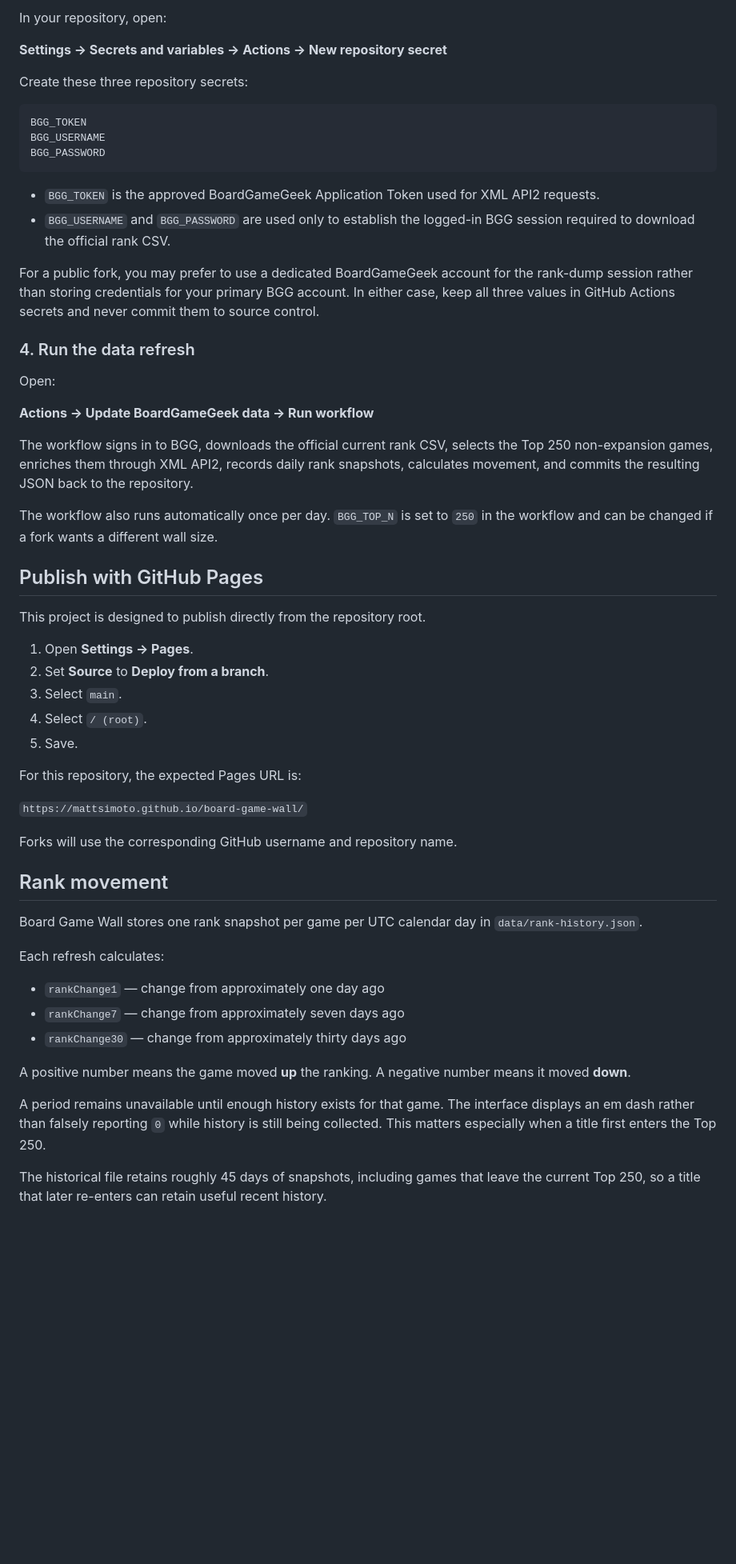
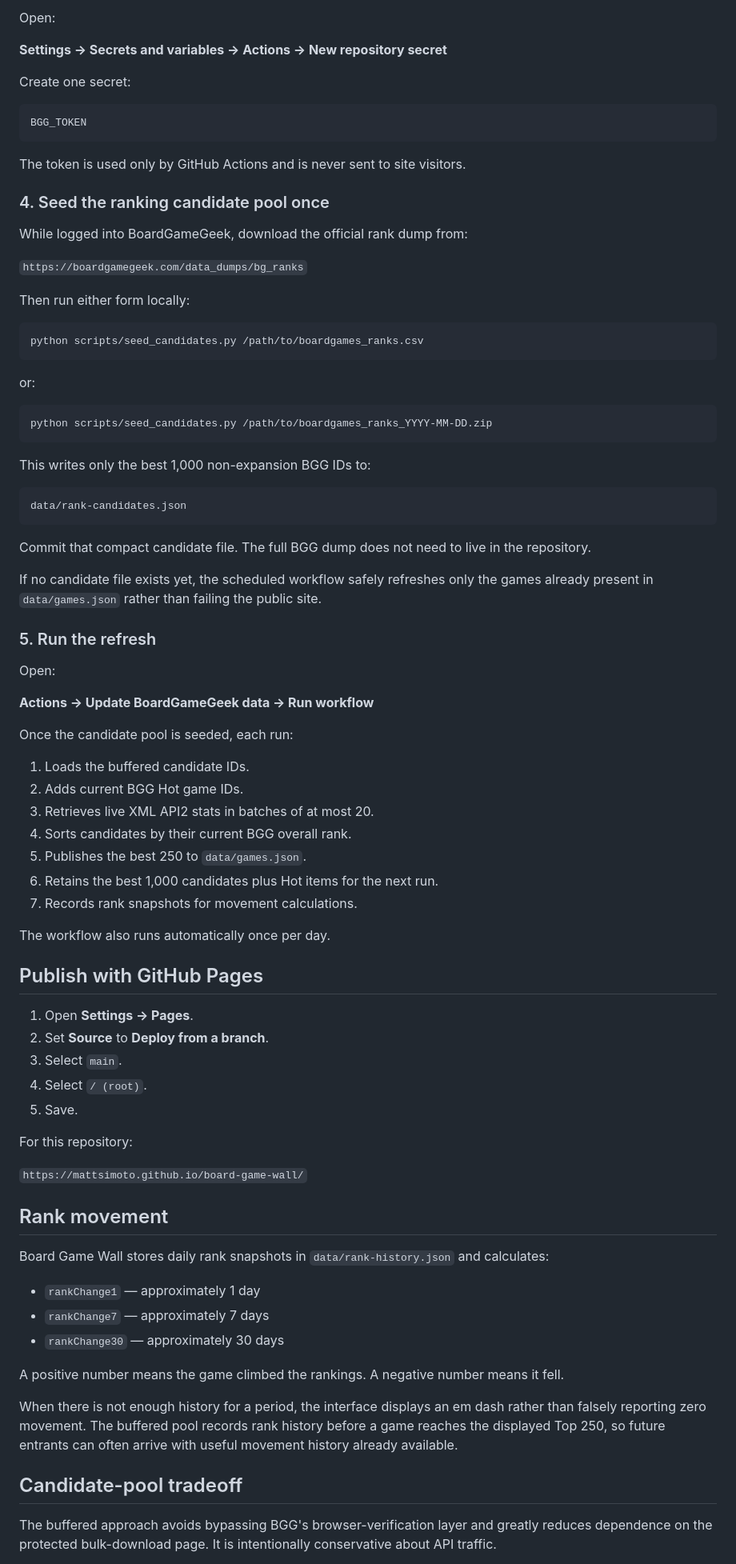
Before and after one commit to mattsimoto/board-game-wall, a Markdown page: README.md, the part around one of its changes. Shown at 80% size. Drawn GitHub-style; blank space fills up the shorter version.

Commit message:
Document buffered BGG Top 250 refresh model

````diff
--- a/README.md
+++ b/README.md
@@ -80,34 +78,63 @@ Do not commit the token or BGG login credentials to the repository.
 
-In your repository, open:
+Open:
 
 **Settings → Secrets and variables → Actions → New repository secret**
 
-Create these three repository secrets:
+Create one secret:
 
 ```text
 BGG_TOKEN
-BGG_USERNAME
-BGG_PASSWORD
 ```
 
-- `BGG_TOKEN` is the approved BoardGameGeek Application Token used for XML API2 requests.
-- `BGG_USERNAME` and `BGG_PASSWORD` are used only to establish the logged-in BGG session required to download the official rank CSV.
+The token is used only by GitHub Actions and is never sent to site visitors.
 
-For a public fork, you may prefer to use a dedicated BoardGameGeek account for the rank-dump session rather than storing credentials for your primary BGG account. In either case, keep all three values in GitHub Actions secrets and never commit them to source control.
+### 4. Seed the ranking candidate pool once
 
-### 4. Run the data refresh
+While logged into BoardGameGeek, download the official rank dump from:
+
+`https://boardgamegeek.com/data_dumps/bg_ranks`
+
+Then run either form locally:
+
+```bash
+python scripts/seed_candidates.py /path/to/boardgames_ranks.csv
+```
+
+or:
+
+```bash
+python scripts/seed_candidates.py /path/to/boardgames_ranks_YYYY-MM-DD.zip
+```
+
+This writes only the best 1,000 non-expansion BGG IDs to:
+
+```text
+data/rank-candidates.json
+```
+
+Commit that compact candidate file. The full BGG dump does not need to live in the repository.
+
+If no candidate file exists yet, the scheduled workflow safely refreshes only the games already present in `data/games.json` rather than failing the public site.
+
+### 5. Run the refresh
 
 Open:
 
 **Actions → Update BoardGameGeek data → Run workflow**
 
-The workflow signs in to BGG, downloads the official current rank CSV, selects the Top 250 non-expansion games, enriches them through XML API2, records daily rank snapshots, calculates movement, and commits the resulting JSON back to the repository.
+Once the candidate pool is seeded, each run:
 
-The workflow also runs automatically once per day. `BGG_TOP_N` is set to `250` in the workflow and can be changed if a fork wants a different wall size.
+1. Loads the buffered candidate IDs.
+2. Adds current BGG Hot game IDs.
+3. Retrieves live XML API2 stats in batches of at most 20.
+4. Sorts candidates by their current BGG overall rank.
+5. Publishes the best 250 to `data/games.json`.
+6. Retains the best 1,000 candidates plus Hot items for the next run.
+7. Records rank snapshots for movement calculations.
+
+The workflow also runs automatically once per day.
 
 ## Publish with GitHub Pages
-
-This project is designed to publish directly from the repository root.
 
 1. Open **Settings → Pages**.
 2. Set **Source** to **Deploy from a branch**.
@@ -115,25 +142,23 @@ This project is designed to publish directly from the repository root.
 4. Select `/ (root)`.
 5. Save.
 
-For this repository, the expected Pages URL is:
+For this repository:
 
 `https://mattsimoto.github.io/board-game-wall/`
 
-Forks will use the corresponding GitHub username and repository name.
-
 ## Rank movement
 
-Board Game Wall stores one rank snapshot per game per UTC calendar day in `data/rank-history.json`.
+Board Game Wall stores daily rank snapshots in `data/rank-history.json` and calculates:
 
-Each refresh calculates:
+- `rankChange1` — approximately 1 day
+- `rankChange7` — approximately 7 days
+- `rankChange30` — approximately 30 days
 
-- `rankChange1` — change from approximately one day ago
-- `rankChange7` — change from approximately seven days ago
-- `rankChange30` — change from approximately thirty days ago
+A positive number means the game climbed the rankings. A negative number means it fell.
 
-A positive number means the game moved **up** the ranking. A negative number means it moved **down**.
+When there is not enough history for a period, the interface displays an em dash rather than falsely reporting zero movement. The buffered pool records rank history before a game reaches the displayed Top 250, so future entrants can often arrive with useful movement history already available.
 
-A period remains unavailable until enough history exists for that game. The interface displays an em dash rather than falsely reporting `0` while history is still being collected. This matters especially when a title first enters the Top 250.
+## Candidate-pool tradeoff
 
-The historical file retains roughly 45 days of snapshots, including games that leave the current Top 250, so a title that later re-enters can retain useful recent history.
+The buffered approach avoids bypassing BGG's browser-verification layer and greatly reduces dependence on the protected bulk-download page. It is intentionally conservative about API traffic.
 
````
Also changed, not shown: other parts of README.md (+36 -55 lines).
